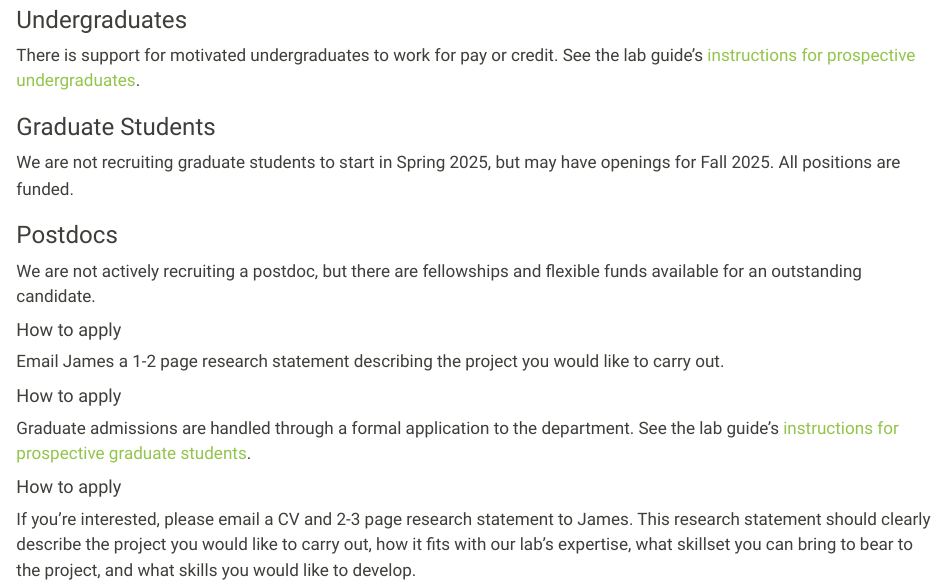
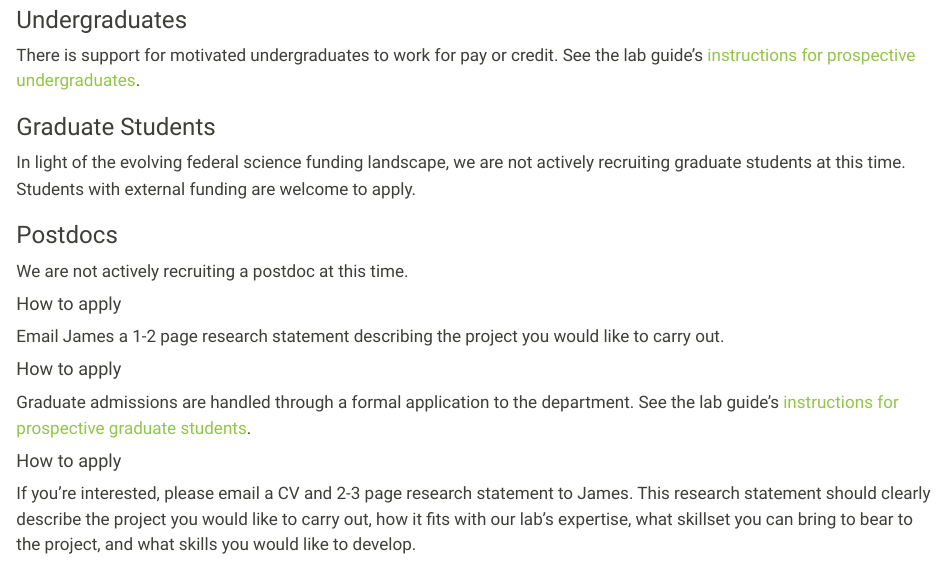
Before and after one commit to jdossgollin/dossgollin-lab.github.io, a Quarto document (joinus.qmd): the page in a window 1100 px wide, from 220 px down. Rendered offline with R 4.5, knitr and Pandoc in place of Quarto, with nearby package versions.

Commit message:
clarify recruitment

```diff
--- a/joinus.qmd
+++ b/joinus.qmd
@@ -25,13 +25,13 @@ See the lab guide's [instructions for prospective undergraduates](https://dossgo
 ::: {.g-col-4}
 ### Graduate Students
 
-We are not recruiting graduate students to start in Spring 2025, but may have openings for Fall 2025.
-All positions are funded.
+In light of the evolving federal science funding landscape, we are not actively recruiting graduate students at this time.
+Students with external funding are welcome to apply.
 :::
 ::: {.g-col-4}
 ### Postdocs
 
-We are not actively recruiting a postdoc, but there are fellowships and flexible funds available for an outstanding candidate.
+We are not actively recruiting a postdoc at this time.
 :::
 ::::
 
```
